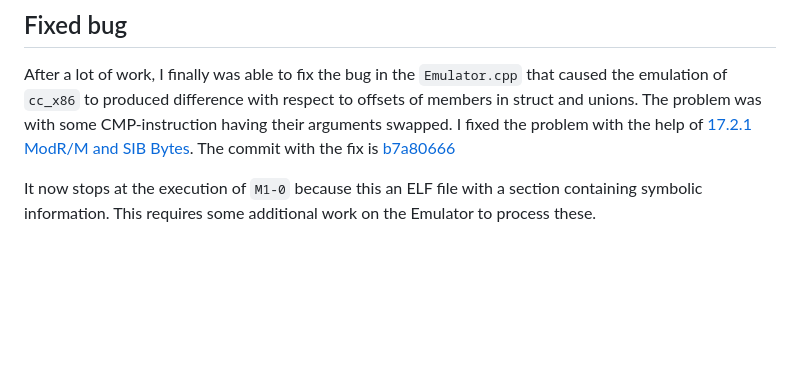
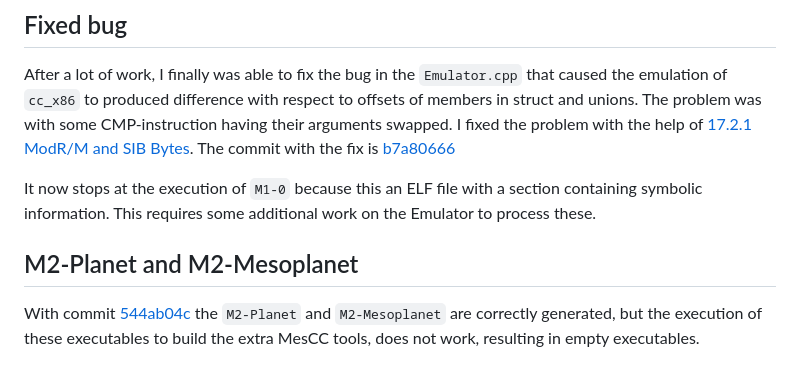
Before and after one commit to FransFaase/Emulator, a Markdown page: README.md, the part around the change. Rendered like a GitHub page; blank space fills up the shorter version.

```diff
--- a/README.md
+++ b/README.md
@@ -102,3 +102,9 @@ The commit with the fix is [b7a80666](https://github.com/FransFaase/Emulator/com
 
 It now stops at the execution of `M1-0` because this an ELF file with a section containing
 symbolic information. This requires some additional work on the Emulator to process these.
+
+## M2-Planet and M2-Mesoplanet
+
+With commit [544ab04c](https://github.com/FransFaase/Emulator/commit/544ab04cdb603fc64cccd6a828912d67cd528761)
+the `M2-Planet` and `M2-Mesoplanet` are correctly generated, but the execution of these
+executables to build the extra MesCC tools, does not work, resulting in empty executables.
```
